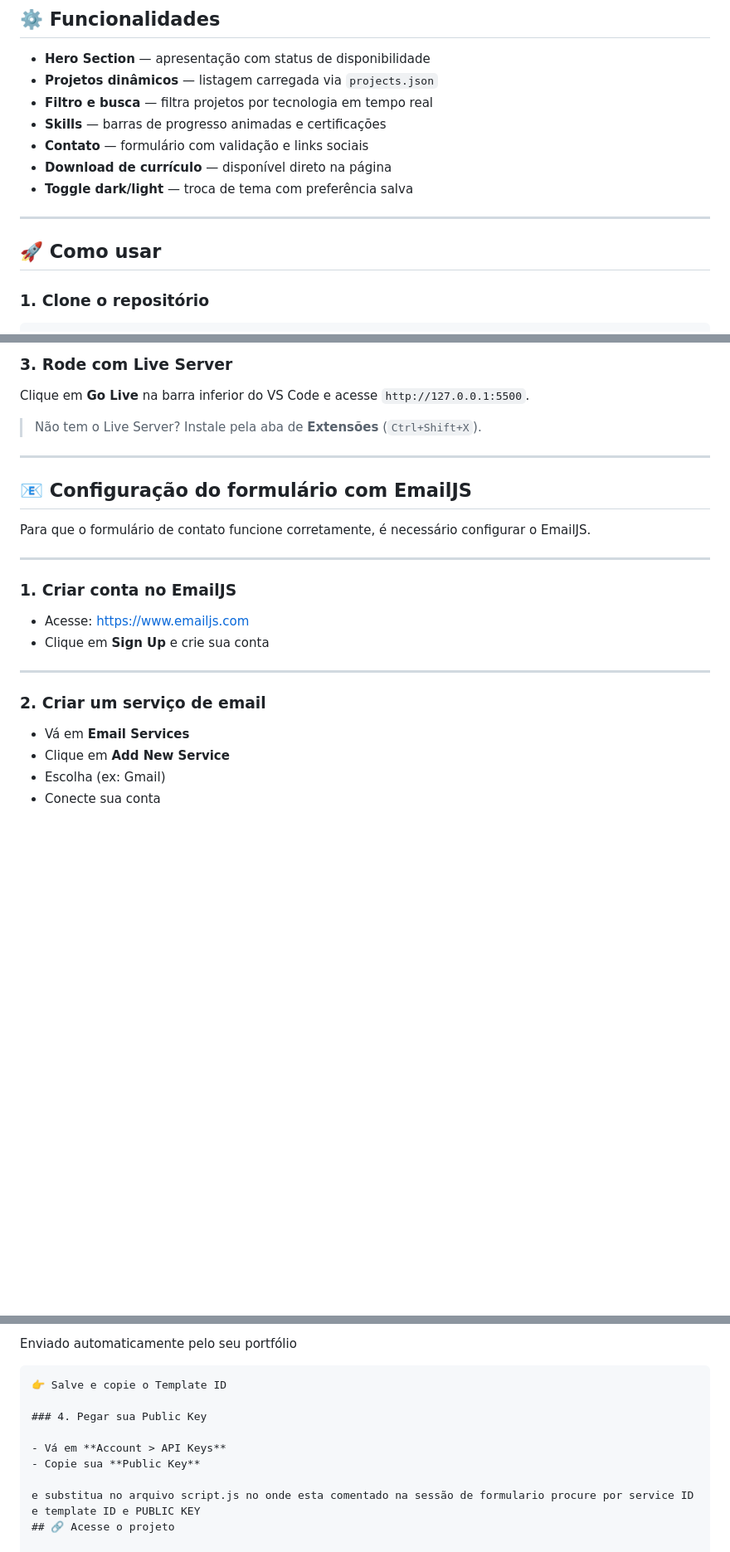
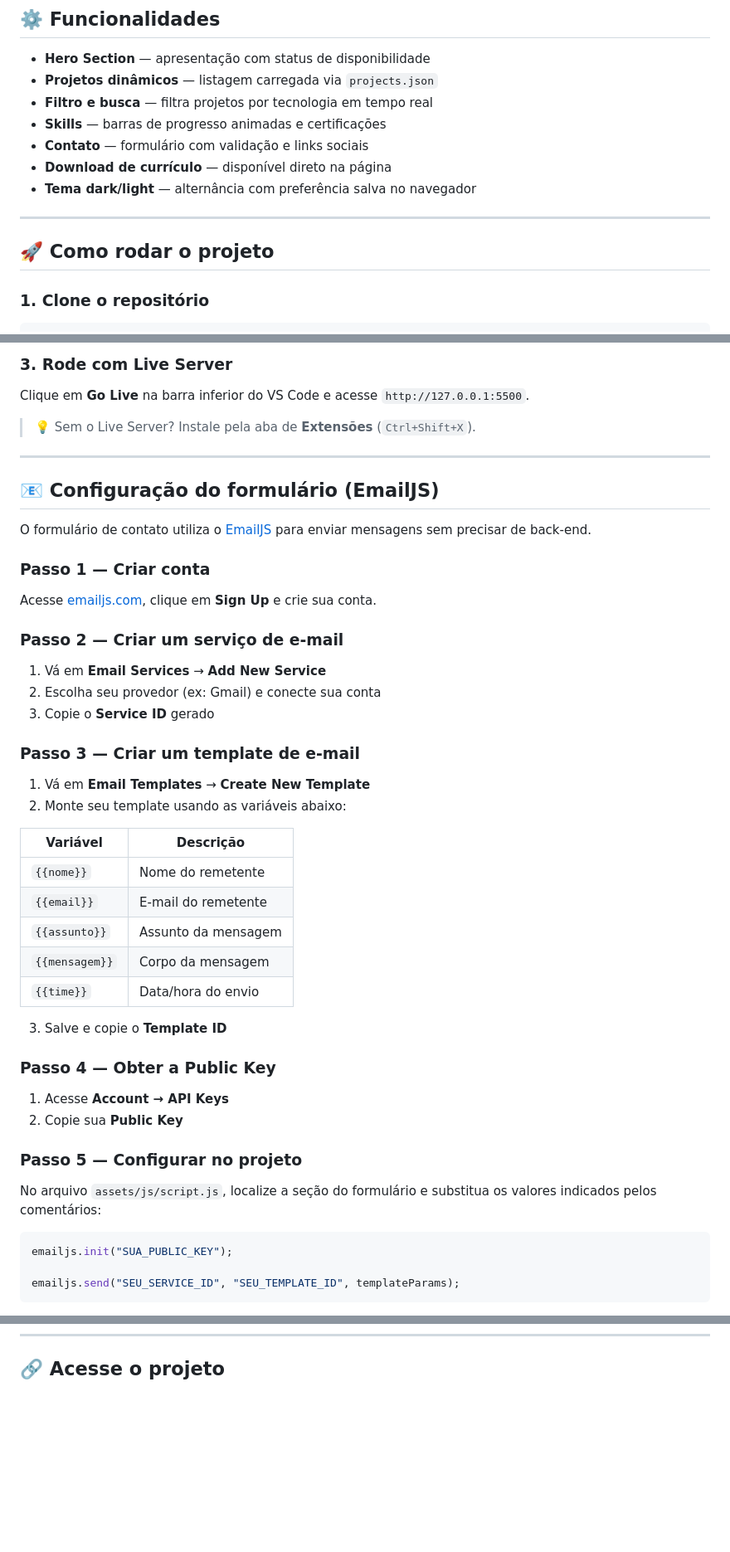
Before and after one commit to WallaceMichael/portfolio-dev-etepd, a Markdown page: README.md, 3 parts joined by grey strips. Shown at 83% size. Drawn GitHub-style; blank space fills up the shorter version.

Commit message:
feat: update README.md for clarity and improved instructions; fix formatting issues and enhance EmailJS setup details

````diff
--- a/README.md
+++ b/README.md
@@ -80,11 +78,11 @@ portfolio-dev-etepd/
 - **Skills** — barras de progresso animadas e certificações
 - **Contato** — formulário com validação e links sociais
 - **Download de currículo** — disponível direto na página
-- **Toggle dark/light** — troca de tema com preferência salva
+- **Tema dark/light** — alternância com preferência salva no navegador
 
 ---
 
-## 🚀 Como usar
+## 🚀 Como rodar o projeto
 
 ### 1. Clone o repositório
 
@@ -103,27 +101,53 @@ code .
 
 Clique em **Go Live** na barra inferior do VS Code e acesse `http://127.0.0.1:5500`.
 
-> Não tem o Live Server? Instale pela aba de **Extensões** (`Ctrl+Shift+X`).
+> 💡 Sem o Live Server? Instale pela aba de **Extensões** (`Ctrl+Shift+X`).
 
 ---
 
-## 📧 Configuração do formulário com EmailJS
+## 📧 Configuração do formulário (EmailJS)
 
-Para que o formulário de contato funcione corretamente, é necessário configurar o EmailJS.
+O formulário de contato utiliza o [EmailJS](https://www.emailjs.com) para enviar mensagens sem precisar de back-end.
+
+### Passo 1 — Criar conta
+
+Acesse [emailjs.com](https://www.emailjs.com), clique em **Sign Up** e crie sua conta.
+
+### Passo 2 — Criar um serviço de e-mail
+
+1. Vá em **Email Services** → **Add New Service**
+2. Escolha seu provedor (ex: Gmail) e conecte sua conta
+3. Copie o **Service ID** gerado
+
+### Passo 3 — Criar um template de e-mail
+
+1. Vá em **Email Templates** → **Create New Template**
+2. Monte seu template usando as variáveis abaixo:
+
+| Variável | Descrição |
+|---|---|
+| `{{nome}}` | Nome do remetente |
+| `{{email}}` | E-mail do remetente |
+| `{{assunto}}` | Assunto da mensagem |
+| `{{mensagem}}` | Corpo da mensagem |
+| `{{time}}` | Data/hora do envio |
+
+3. Salve e copie o **Template ID**
+
+### Passo 4 — Obter a Public Key
+
+1. Acesse **Account → API Keys**
+2. Copie sua **Public Key**
+
+### Passo 5 — Configurar no projeto
+
+No arquivo `assets/js/script.js`, localize a seção do formulário e substitua os valores indicados pelos comentários:
+
+```js
+emailjs.init("SUA_PUBLIC_KEY");
+
+emailjs.send("SEU_SERVICE_ID", "SEU_TEMPLATE_ID", templateParams);
+```
 
 ---
 
-### 1. Criar conta no EmailJS
-
-- Acesse: https://www.emailjs.com
-- Clique em **Sign Up** e crie sua conta
-
----
-
-### 2. Criar um serviço de email
-
-- Vá em **Email Services**
-- Clique em **Add New Service**
-- Escolha (ex: Gmail)
-- Conecte sua conta
-
@@ -221,18 +154,3 @@ Exemplo de template:
-</table>
-<p style="text-align:center;font-size:11px;font-family:'Courier New',monospace;color:#aaa;margin-top:16px;letter-spacing:1px;">
-  Enviado automaticamente pelo seu portfólio
-</p>
-</div>
-
-```
-👉 Salve e copie o Template ID
-
-### 4. Pegar sua Public Key
-
-- Vá em **Account > API Keys**
-- Copie sua **Public Key**
-
-e substitua no arquivo script.js no onde esta comentado na sessão de formulario procure por service ID e template ID e PUBLIC KEY
 ## 🔗 Acesse o projeto
 
 <p>
````
Also changed, not shown: other parts of README.md (+7 -98 lines).
